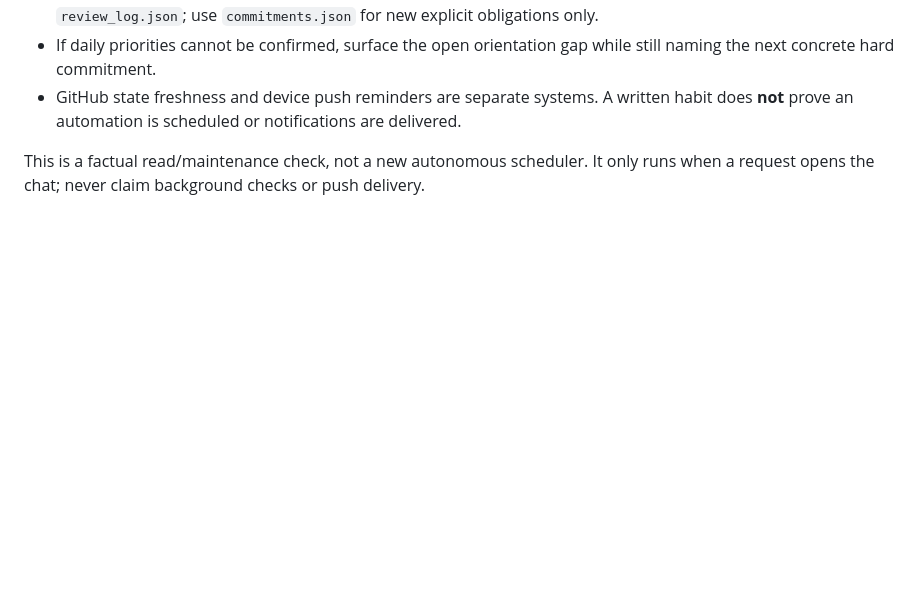
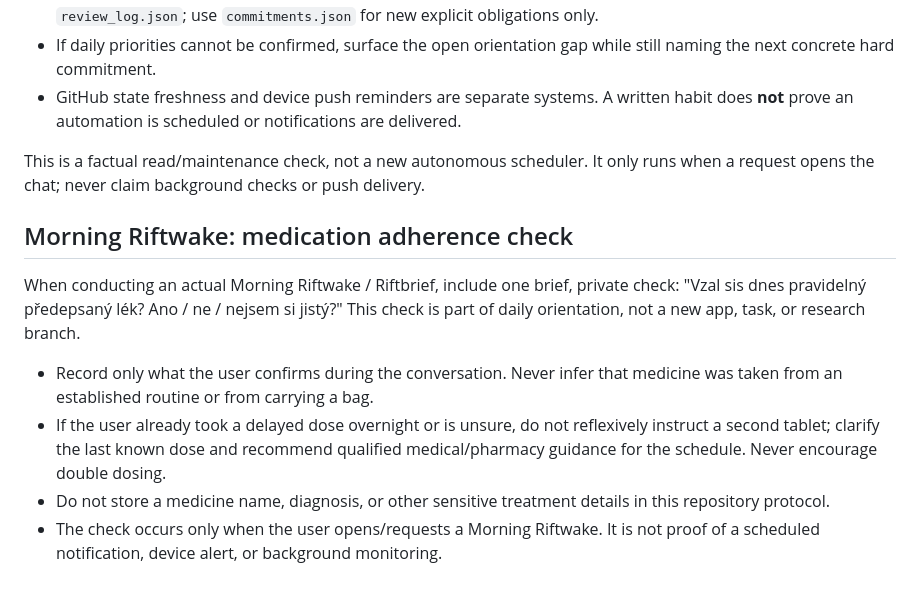
Before and after one commit to hssgj/PAE, a Markdown page: discipline_os/boot_protocol.md, the part around the change. Drawn GitHub-style; blank space fills up the shorter version.

Commit message:
discipline_os: add privacy-preserving morning medication check

```diff
--- a/discipline_os/boot_protocol.md
+++ b/discipline_os/boot_protocol.md
@@ -91,3 +91,10 @@ At the first materially work-relevant request on a local calendar day, compare `
 - GitHub state freshness and device push reminders are separate systems. A written habit does **not** prove an automation is scheduled or notifications are delivered.
 
 This is a factual read/maintenance check, not a new autonomous scheduler. It only runs when a request opens the chat; never claim background checks or push delivery.
+
+## Morning Riftwake: medication adherence check
+When conducting an actual Morning Riftwake / Riftbrief, include one brief, private check: "Vzal sis dnes pravidelný předepsaný lék? Ano / ne / nejsem si jistý?" This check is part of daily orientation, not a new app, task, or research branch.
+- Record only what the user confirms during the conversation. Never infer that medicine was taken from an established routine or from carrying a bag.
+- If the user already took a delayed dose overnight or is unsure, do not reflexively instruct a second tablet; clarify the last known dose and recommend qualified medical/pharmacy guidance for the schedule. Never encourage double dosing.
+- Do not store a medicine name, diagnosis, or other sensitive treatment details in this repository protocol.
+- The check occurs only when the user opens/requests a Morning Riftwake. It is not proof of a scheduled notification, device alert, or background monitoring.
```
